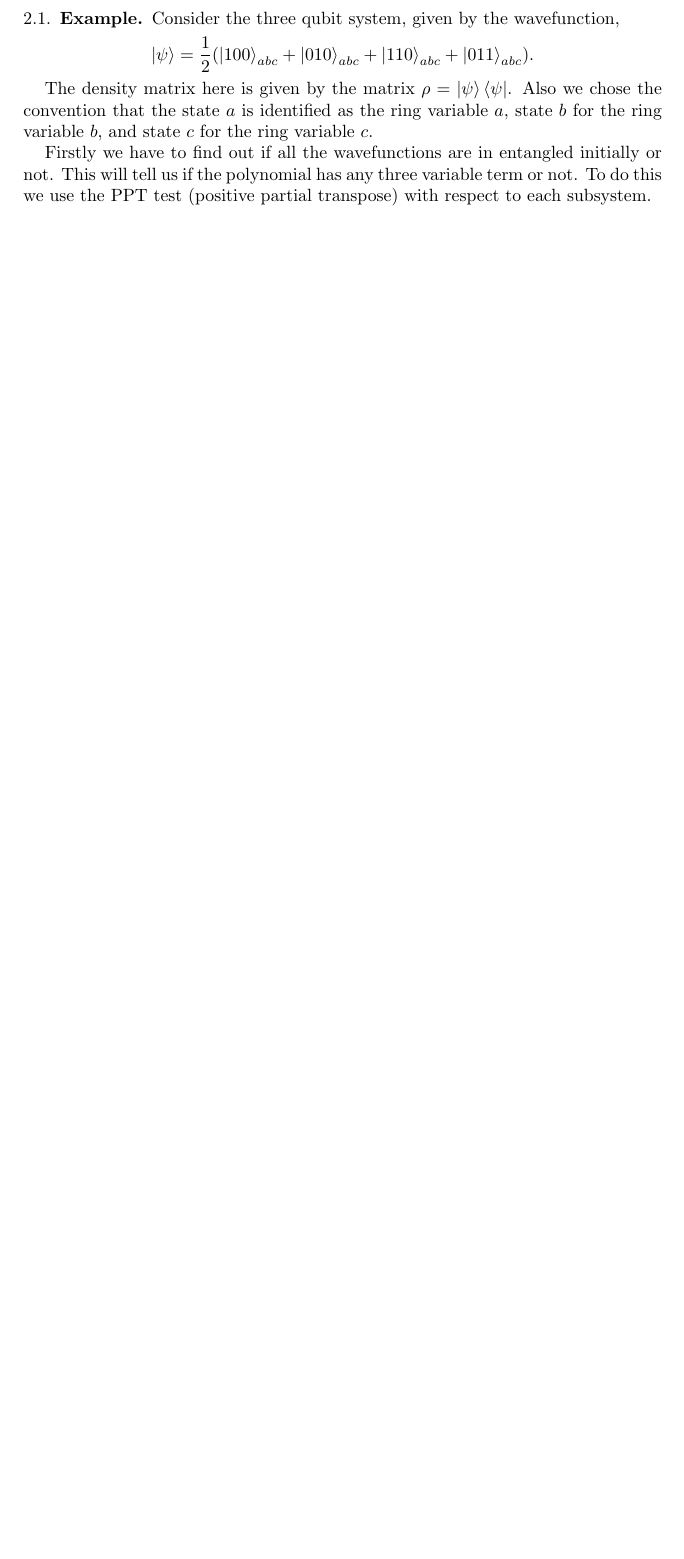
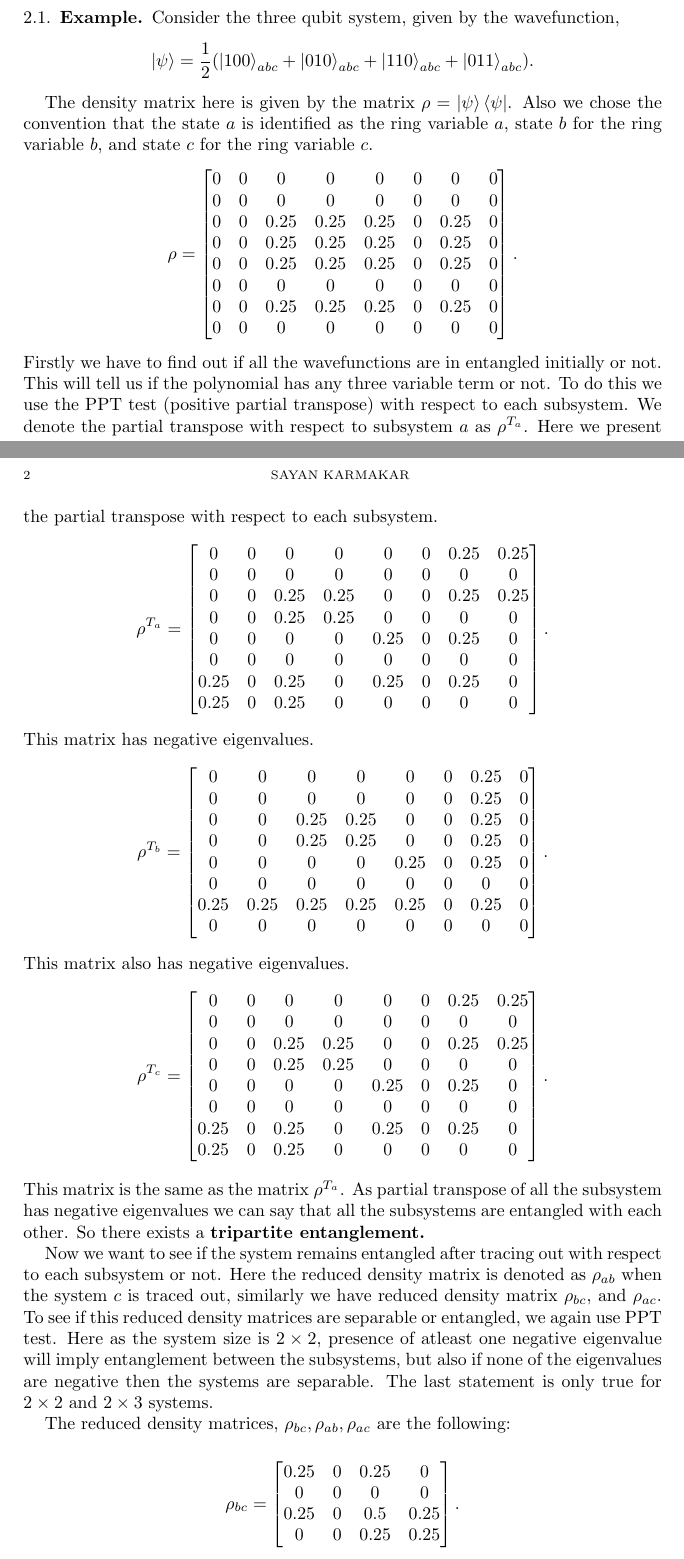
Before and after one commit to LoneWolf1304/PH3203_Term_Project, a LaTeX paper (state_to_link.tex): part of the page before the commit and two parts of pages 1 and 2 of 3 after it, the two joined at a grey line, cut so that both start at the same text, the shorter picture padded with empty space. Compiled offline with pdfLaTeX.

Commit message:
Done with the calculation

```diff
--- a/state_to_link.tex
+++ b/state_to_link.tex
@@ -2,6 +2,7 @@
 
 \usepackage{amsmath,amsfonts, amssymb, amsthm, esint, physics}
 \usepackage{amscd}
+\usepackage{siunitx}
 \theoremstyle{plain}
 \newtheorem{theorem}{Theorem}[section]
 \theoremstyle{definition}
@@ -38,6 +39,32 @@
 	 \end{equation*}
 
  	The density matrix here is given by the matrix $\rho = \ket{\psi}\bra{\psi}$. Also we chose the convention that the state $a$ is identified as the ring variable $a$,  state $b$ for the ring variable $b$, and state $c$ for the ring variable $c$.
+ 	\begin{equation*}
+ 		\rho = \left[\begin{matrix}0 & 0 & 0 & 0 & 0 & 0 & 0 & 0\\0 & 0 & 0 & 0 & 0 & 0 & 0 & 0\\0 & 0 & 0.25 & 0.25 & 0.25 & 0 & 0.25 & 0\\0 & 0 & 0.25 & 0.25 & 0.25 & 0 & 0.25 & 0\\0 & 0 & 0.25 & 0.25 & 0.25 & 0 & 0.25 & 0\\0 & 0 & 0 & 0 & 0 & 0 & 0 & 0\\0 & 0 & 0.25 & 0.25 & 0.25 & 0 & 0.25 & 0\\0 & 0 & 0 & 0 & 0 & 0 & 0 & 0\end{matrix}\right].
+ 	\end{equation*}
+ 	Firstly we have to find out if all the wavefunctions are in entangled initially or not. This will tell us if the polynomial has any three variable term or not. To do this we use the PPT test (positive partial transpose) with respect to each subsystem.
+ 	We denote the partial transpose with respect to subsystem $a$ as $\rho^{T_a}$. Here we present the partial transpose with respect to each subsystem.
+ 	\begin{equation*}
+ 		\rho^{T_a} = \left[\begin{matrix}0 & 0 & 0 & 0 & 0 & 0 & 0.25 & 0.25\\0 & 0 & 0 & 0 & 0 & 0 & 0 & 0\\0 & 0 & 0.25 & 0.25 & 0 & 0 & 0.25 & 0.25\\0 & 0 & 0.25 & 0.25 & 0 & 0 & 0 & 0\\0 & 0 & 0 & 0 & 0.25 & 0 & 0.25 & 0\\0 & 0 & 0 & 0 & 0 & 0 & 0 & 0\\0.25 & 0 & 0.25 & 0 & 0.25 & 0 & 0.25 & 0\\0.25 & 0 & 0.25 & 0 & 0 & 0 & 0 & 0\end{matrix}\right].
+ 	\end{equation*}
+ 	This matrix has negative eigenvalues.
+ 	\begin{equation*}
+ 		\rho^{T_b} = \left[\begin{matrix}0 & 0 & 0 & 0 & 0 & 0 & 0.25 & 0\\0 & 0 & 0 & 0 & 0 & 0 & 0.25 & 0\\0 & 0 & 0.25 & 0.25 & 0 & 0 & 0.25 & 0\\0 & 0 & 0.25 & 0.25 & 0 & 0 & 0.25 & 0\\0 & 0 & 0 & 0 & 0.25 & 0 & 0.25 & 0\\0 & 0 & 0 & 0 & 0 & 0 & 0 & 0\\0.25 & 0.25 & 0.25 & 0.25 & 0.25 & 0 & 0.25 & 0\\0 & 0 & 0 & 0 & 0 & 0 & 0 & 0\end{matrix}\right].
+ 	\end{equation*}
+ 	This matrix also has negative eigenvalues.
+ 	\begin{equation*}
+ 		\rho^{T_c} = \left[\begin{matrix}0 & 0 & 0 & 0 & 0 & 0 & 0.25 & 0.25\\0 & 0 & 0 & 0 & 0 & 0 & 0 & 0\\0 & 0 & 0.25 & 0.25 & 0 & 0 & 0.25 & 0.25\\0 & 0 & 0.25 & 0.25 & 0 & 0 & 0 & 0\\0 & 0 & 0 & 0 & 0.25 & 0 & 0.25 & 0\\0 & 0 & 0 & 0 & 0 & 0 & 0 & 0\\0.25 & 0 & 0.25 & 0 & 0.25 & 0 & 0.25 & 0\\0.25 & 0 & 0.25 & 0 & 0 & 0 & 0 & 0\end{matrix}\right].
+ 	\end{equation*}
+	This matrix is the same as the matrix $\rho^{T_a}$. As partial transpose of all the subsystem has negative eigenvalues we can say that all the subsystems are entangled with each other. So there exists a \textbf{tripartite entanglement.}
 
- 	Firstly we have to find out if all the wavefunctions are in entangled initially or not. This will tell us if the polynomial has any three variable term or not. To do this we use the PPT test (positive partial transpose) with respect to each subsystem.
+	Now we want to see if the system remains entangled after tracing out with respect to each subsystem or not. Here the reduced density matrix is denoted as $\rho_{ab}$ when the system $c$ is traced out, similarly we have reduced density matrix $\rho_{bc}$, and $\rho_{ac}$. To see if this reduced density matrices are separable or entangled, we again use PPT test. Here as the system size is $2 \times 2$, presence of atleast one negative eigenvalue will imply entanglement between the subsystems, but also if none of the eigenvalues are negative then the systems are separable. The last statement is only true for $2 \times 2$ and $2 \times 3$ systems.
 
+	The reduced density matrices, $ \rho_{bc},\rho_{ab}, \rho_{ac}$ are the following:
+
+	\begin{equation*}
+		\rho_{bc} = \left[\begin{matrix}0.25 & 0 & 0.25 & 0\\0 & 0 & 0 & 0\\0.25 & 0 & 0.5 & 0.25\\0 & 0 & 0.25 & 0.25\end{matrix}\right].
+	\end{equation*}
+
+	\begin{equation*}
+		\rho_{ac} = \left[\begin{matrix}0.25 & 0.25 & 0.25 & 0\\0.25 & 0.25 & 0.25 & 0\\0.25 & 0.25 & 0.5 & 0\\0 & 0 & 0 & 0\end{matrix}\right].
+	\end{equation*}
```
Also changed, not shown: state_to_link.pdf, state_to_link.tex (30 more changed lines).
